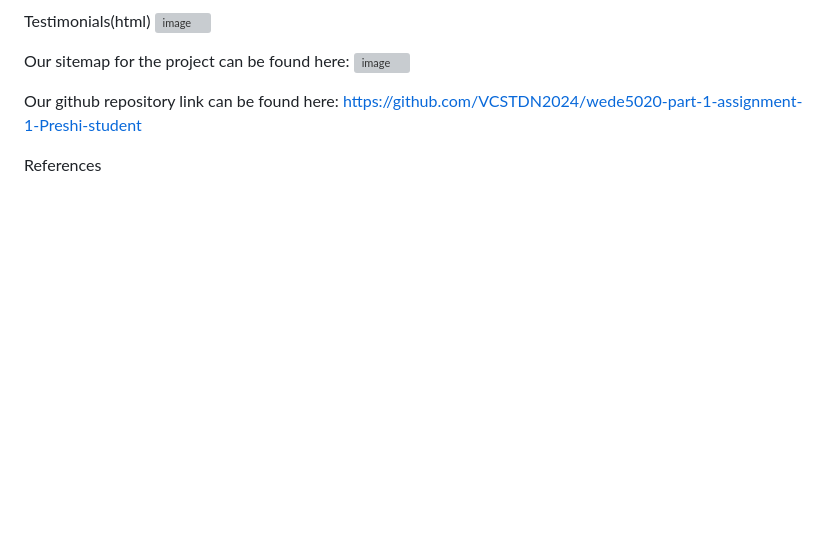
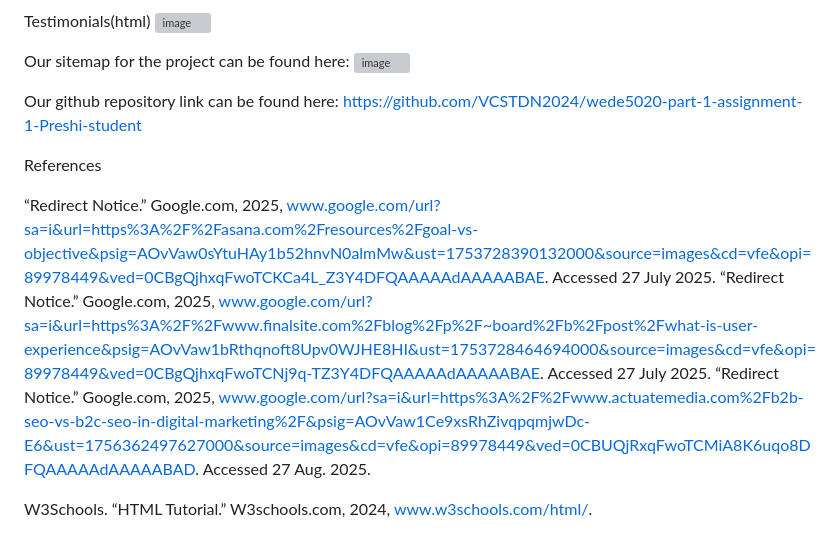
Before and after one commit to VCSTDN2024/wede5020-part-1-assignment-1-Preshi-student, a Markdown page: README.md, the part around the change. GitHub-like rendering; blank space fills up the shorter version; grey boxes are pictures that could not be loaded.

```diff
--- a/README.md
+++ b/README.md
@@ -98,3 +98,9 @@ Our github repository link can be found here:
 https://github.com/VCSTDN2024/wede5020-part-1-assignment-1-Preshi-student
 
 References
+
+“Redirect Notice.” Google.com, 2025, www.google.com/url?sa=i&url=https%3A%2F%2Fasana.com%2Fresources%2Fgoal-vs-objective&psig=AOvVaw0sYtuHAy1b52hnvN0almMw&ust=1753728390132000&source=images&cd=vfe&opi=89978449&ved=0CBgQjhxqFwoTCKCa4L_Z3Y4DFQAAAAAdAAAAABAE. Accessed 27 July 2025.
+“Redirect Notice.” Google.com, 2025, www.google.com/url?sa=i&url=https%3A%2F%2Fwww.finalsite.com%2Fblog%2Fp%2F~board%2Fb%2Fpost%2Fwhat-is-user-experience&psig=AOvVaw1bRthqnoft8Upv0WJHE8HI&ust=1753728464694000&source=images&cd=vfe&opi=89978449&ved=0CBgQjhxqFwoTCNj9q-TZ3Y4DFQAAAAAdAAAAABAE. Accessed 27 July 2025.
+“Redirect Notice.” Google.com, 2025, www.google.com/url?sa=i&url=https%3A%2F%2Fwww.actuatemedia.com%2Fb2b-seo-vs-b2c-seo-in-digital-marketing%2F&psig=AOvVaw1Ce9xsRhZivqpqmjwDc-E6&ust=1756362497627000&source=images&cd=vfe&opi=89978449&ved=0CBUQjRxqFwoTCMiA8K6uqo8DFQAAAAAdAAAAABAD. Accessed 27 Aug. 2025.
+
+W3Schools. “HTML Tutorial.” W3schools.com, 2024, www.w3schools.com/html/.
```
